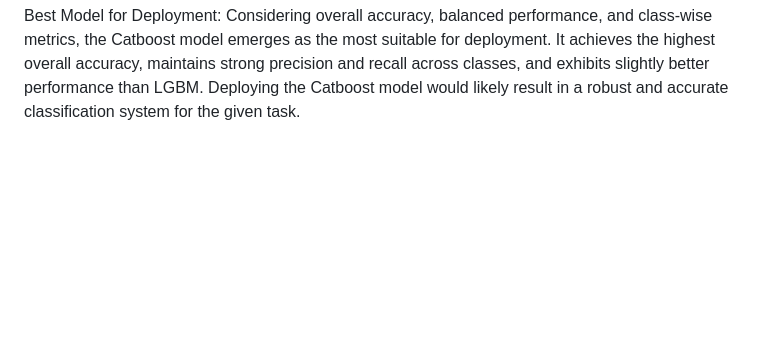
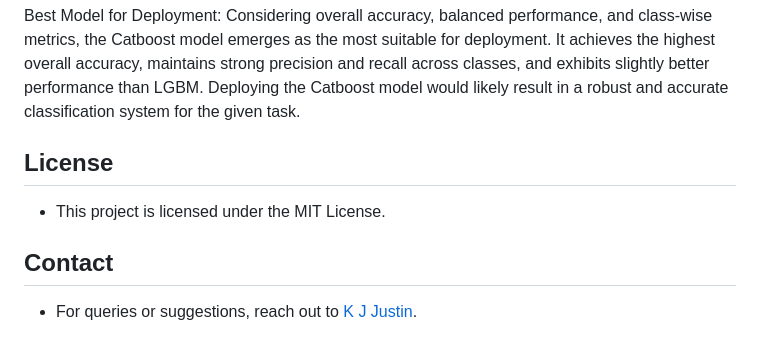
Before and after one commit to Kjjustin/Pregnancy-Health-Risk-Prediction-using-ML, a Markdown page: README.md, the part around the change. GitHub-like rendering; blank space fills up the shorter version.

```diff
--- a/README.md
+++ b/README.md
@@ -116,3 +116,9 @@ There seems to be a positive correlation between memory and risk level, with hig
 
 Best Model for Deployment:
 Considering overall accuracy, balanced performance, and class-wise metrics, the Catboost model emerges as the most suitable for deployment. It achieves the highest overall accuracy, maintains strong precision and recall across classes, and exhibits slightly better performance than LGBM. Deploying the Catboost model would likely result in a robust and accurate classification system for the given task.
+
+## License
+- This project is licensed under the MIT License.
+
+## Contact
+- For queries or suggestions, reach out to [K J Justin](https://github.com/Kjjustin/Pregnancy-Health-Risk-Prediction-using-ML/issues).
```
